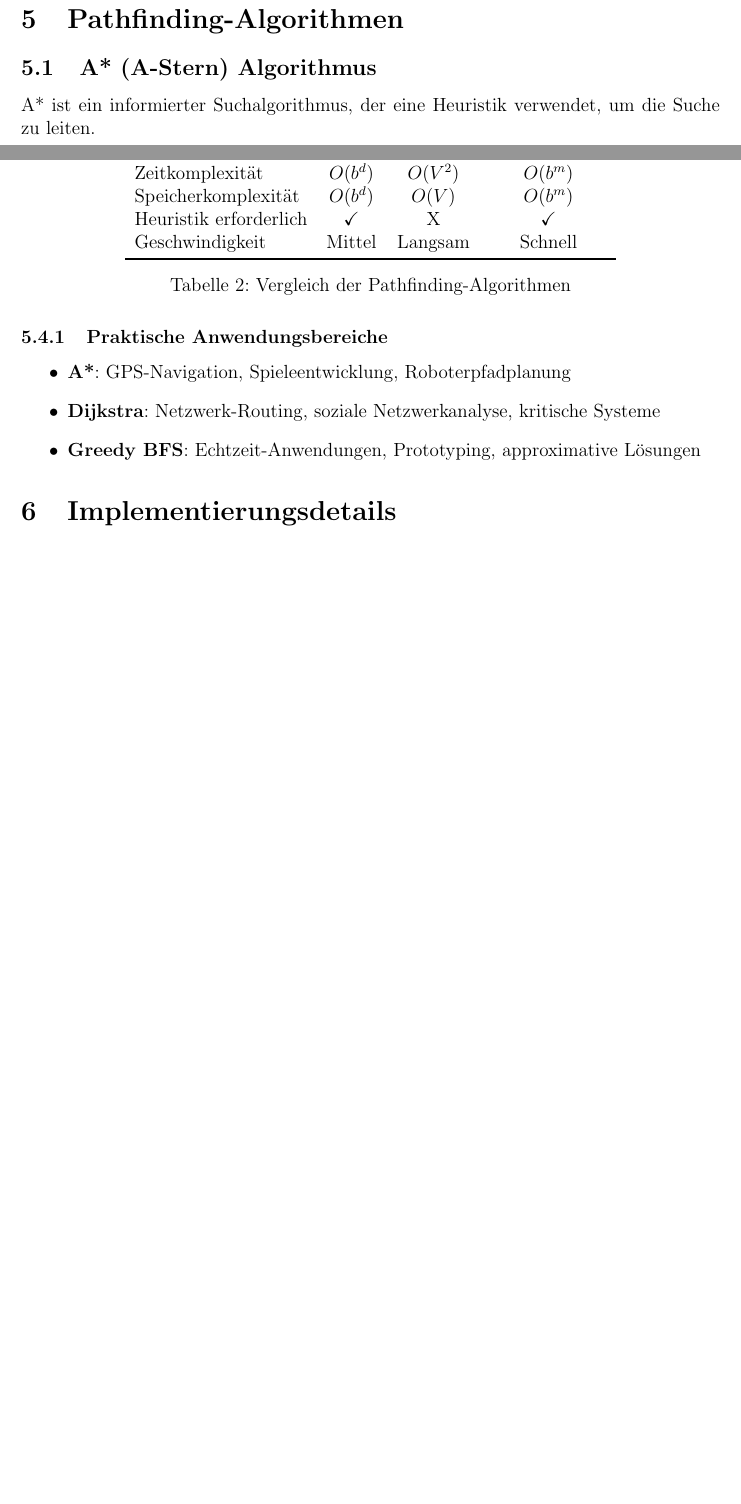
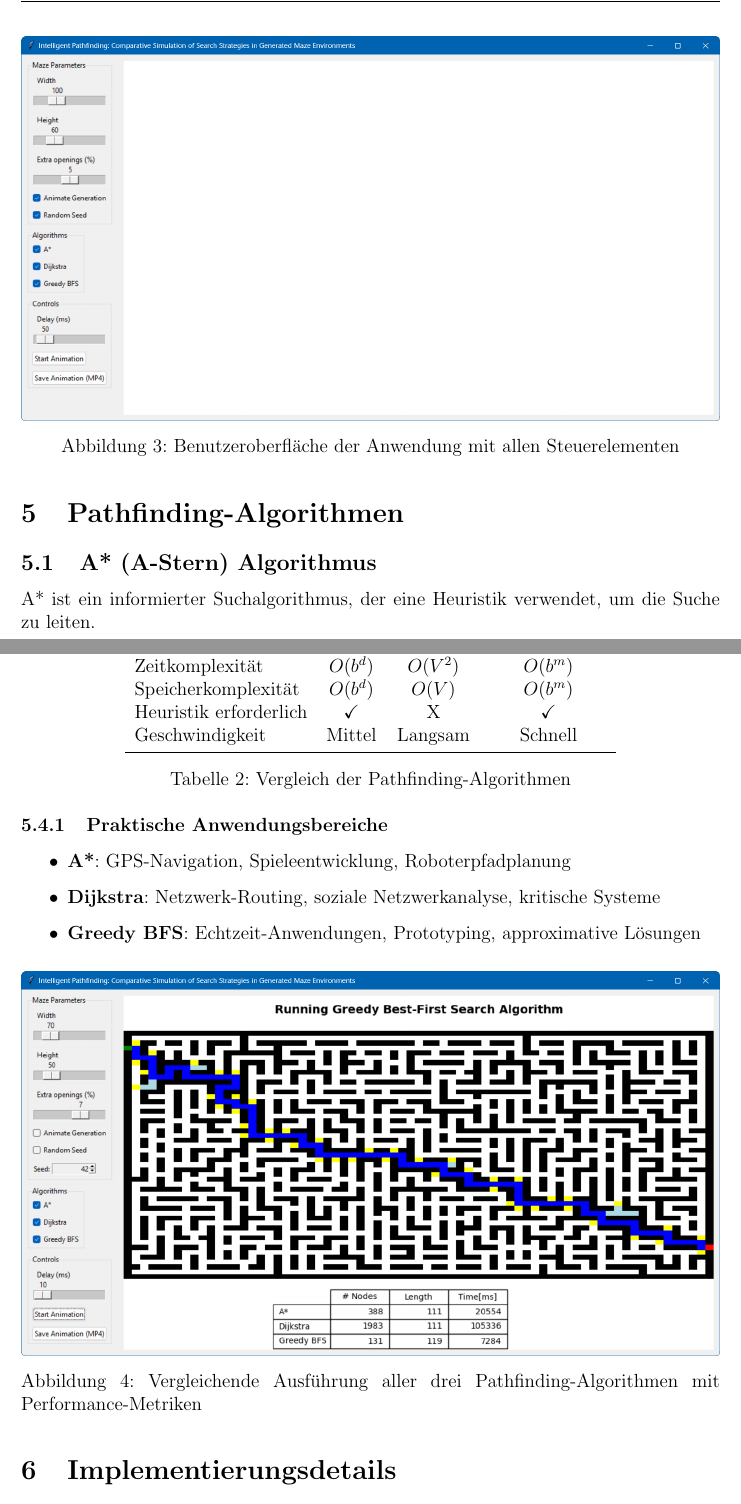
Before and after one commit to OleMatzky/Modellierung_Endprojekt, a LaTeX document (Documentation/OleMatzky_Endprojekt.tex): two parts of pages 10 and 11 of 14 before the commit and two parts of pages 11 and 13 of 16 after it, joined at a grey line, cut at the place of the change, the shorter picture padded with empty space. Compiled offline with pdfLaTeX.

Commit message:
Bilder hinzugefügt

```diff
--- a/Documentation/OleMatzky_Endprojekt.tex
+++ b/Documentation/OleMatzky_Endprojekt.tex
@@ -4,6 +4,7 @@
 \usepackage{geometry}
 \usepackage{fancyhdr}
 \usepackage{graphicx}
+\AtBeginDocument{\graphicspath{{images/}}}
 \usepackage{amsmath}
 \usepackage{amsfonts}
 \usepackage{amssymb}
@@ -405,6 +414,13 @@ def _setup_matplotlib_canvas(self):
     \item \textbf{Export-Funktion}: MP4-Video-Export mit konfigurierbaren Optionen
 \end{itemize}
 
+\begin{figure}[H]
+\centering
+\includegraphics[width=\textwidth]{gui.png}
+\caption{Benutzeroberfläche der Anwendung mit allen Steuerelementen}
+\label{fig:gui}
+\end{figure}
+
 % ================== PATHFINDING-ALGORITHMEN ==================
 \section{Pathfinding-Algorithmen}
 
@@ -491,6 +507,13 @@ Geschwindigkeit & Mittel & Langsam & Schnell \\
     \item \textbf{Dijkstra}: Netzwerk-Routing, soziale Netzwerkanalyse, kritische Systeme
     \item \textbf{Greedy BFS}: Echtzeit-Anwendungen, Prototyping, approximative Lösungen
 \end{itemize}
+
+\begin{figure}[H]
+\centering
+\includegraphics[width=\textwidth]{run.png}
+\caption{Vergleichende Ausführung aller drei Pathfinding-Algorithmen mit Performance-Metriken}
+\label{fig:algorithms}
+\end{figure}
 
 % ================== IMPLEMENTIERUNGSDETAILS ==================
 \section{Implementierungsdetails}
```
Also changed, not shown: Documentation/OleMatzky_Endprojekt.pdf, Documentation/images/gui.png (added), Documentation/images/maze.png (added), Documentation/images/run.png (added), Documentation/OleMatzky_Endprojekt.tex (8 more changed lines).
